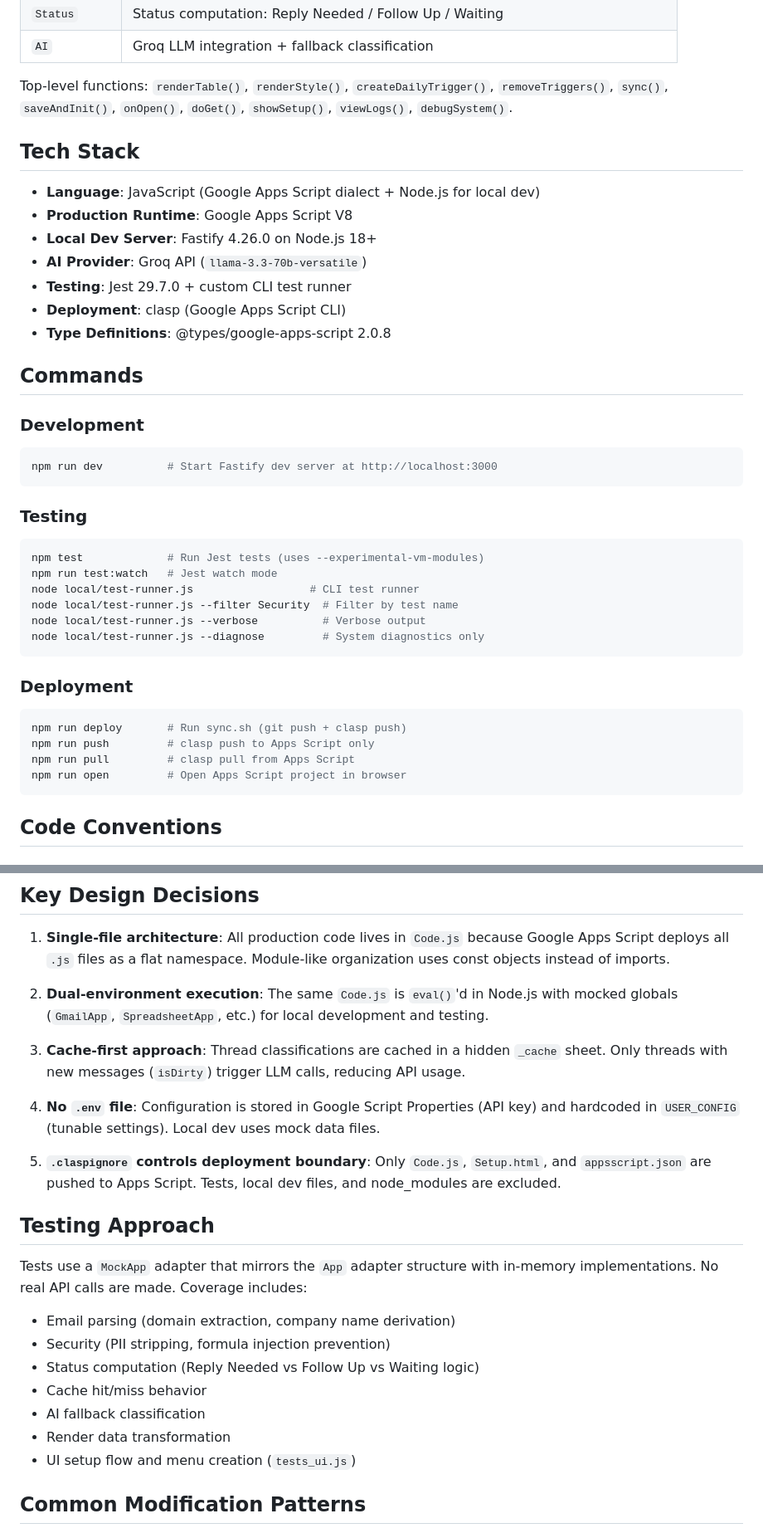
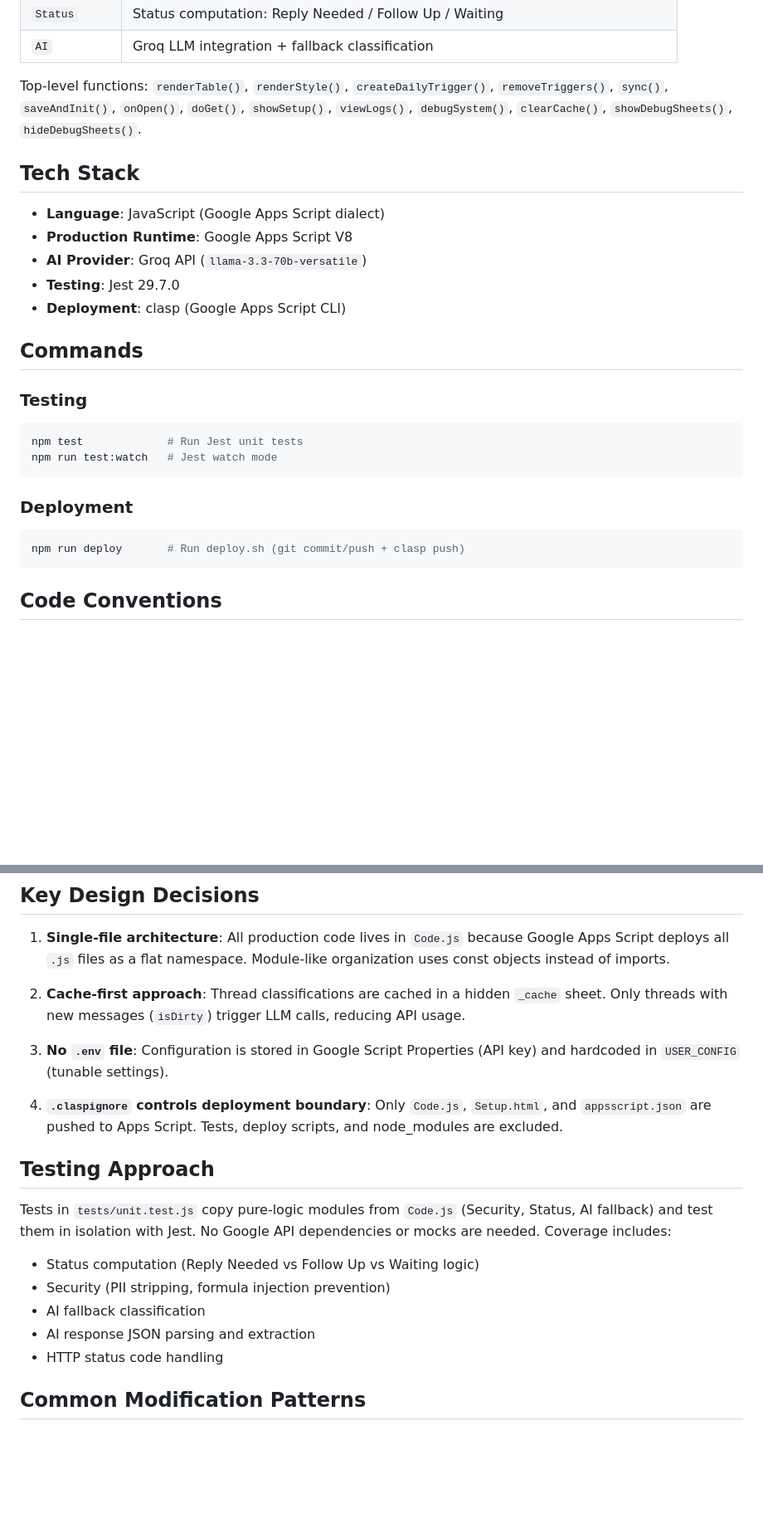
Before and after one commit to aniketh-maddipati/job-search-copilot, a Markdown page: CLAUDE.md, 2 parts joined by grey strips. Shown at 83% size. Rendered like a GitHub page; blank space fills up the shorter version.

Commit message:
Update CLAUDE.md to reflect codebase restructuring
Removes references to deleted local/ dev server, old test files
(tests.js, tests_ui.js), and removed npm scripts. Updates file
structure, tech stack, commands, and testing sections to match
current state: Jest-only tests in tests/unit.test.js, simplified
package.json, and new utility functions.

https://claude.ai/code/session_01R2dyfRdrfALMi5C867RQyQ

````diff
--- a/CLAUDE.md
+++ b/CLAUDE.md
@@ -63,41 +53,27 @@ The entire application lives in `Code.js`, organized as module-like constant obj
 | `Status` | Status computation: Reply Needed / Follow Up / Waiting |
 | `AI` | Groq LLM integration + fallback classification |
 
-Top-level functions: `renderTable()`, `renderStyle()`, `createDailyTrigger()`, `removeTriggers()`, `sync()`, `saveAndInit()`, `onOpen()`, `doGet()`, `showSetup()`, `viewLogs()`, `debugSystem()`.
+Top-level functions: `renderTable()`, `renderStyle()`, `createDailyTrigger()`, `removeTriggers()`, `sync()`, `saveAndInit()`, `onOpen()`, `doGet()`, `showSetup()`, `viewLogs()`, `debugSystem()`, `clearCache()`, `showDebugSheets()`, `hideDebugSheets()`.
 
 ## Tech Stack
 
-- **Language**: JavaScript (Google Apps Script dialect + Node.js for local dev)
+- **Language**: JavaScript (Google Apps Script dialect)
 - **Production Runtime**: Google Apps Script V8
-- **Local Dev Server**: Fastify 4.26.0 on Node.js 18+
 - **AI Provider**: Groq API (`llama-3.3-70b-versatile`)
-- **Testing**: Jest 29.7.0 + custom CLI test runner
+- **Testing**: Jest 29.7.0
 - **Deployment**: clasp (Google Apps Script CLI)
-- **Type Definitions**: @types/google-apps-script 2.0.8
 
 ## Commands
 
-### Development
-```bash
-npm run dev          # Start Fastify dev server at http://localhost:3000
-```
-
 ### Testing
 ```bash
-npm test             # Run Jest tests (uses --experimental-vm-modules)
+npm test             # Run Jest unit tests
 npm run test:watch   # Jest watch mode
-node local/test-runner.js                  # CLI test runner
-node local/test-runner.js --filter Security  # Filter by test name
-node local/test-runner.js --verbose          # Verbose output
-node local/test-runner.js --diagnose         # System diagnostics only
 ```
 
 ### Deployment
 ```bash
-npm run deploy       # Run sync.sh (git push + clasp push)
-npm run push         # clasp push to Apps Script only
-npm run pull         # clasp pull from Apps Script
-npm run open         # Open Apps Script project in browser
+npm run deploy       # Run deploy.sh (git commit/push + clasp push)
 ```
 
 ## Code Conventions
@@ -130,25 +105,21 @@ npm run open         # Open Apps Script project in browser
 
 1. **Single-file architecture**: All production code lives in `Code.js` because Google Apps Script deploys all `.js` files as a flat namespace. Module-like organization uses const objects instead of imports.
 
-2. **Dual-environment execution**: The same `Code.js` is `eval()`'d in Node.js with mocked globals (`GmailApp`, `SpreadsheetApp`, etc.) for local development and testing.
+2. **Cache-first approach**: Thread classifications are cached in a hidden `_cache` sheet. Only threads with new messages (`isDirty`) trigger LLM calls, reducing API usage.
 
-3. **Cache-first approach**: Thread classifications are cached in a hidden `_cache` sheet. Only threads with new messages (`isDirty`) trigger LLM calls, reducing API usage.
+3. **No `.env` file**: Configuration is stored in Google Script Properties (API key) and hardcoded in `USER_CONFIG` (tunable settings).
 
-4. **No `.env` file**: Configuration is stored in Google Script Properties (API key) and hardcoded in `USER_CONFIG` (tunable settings). Local dev uses mock data files.
-
-5. **`.claspignore` controls deployment boundary**: Only `Code.js`, `Setup.html`, and `appsscript.json` are pushed to Apps Script. Tests, local dev files, and node_modules are excluded.
+4. **`.claspignore` controls deployment boundary**: Only `Code.js`, `Setup.html`, and `appsscript.json` are pushed to Apps Script. Tests, deploy scripts, and node_modules are excluded.
 
 ## Testing Approach
 
-Tests use a `MockApp` adapter that mirrors the `App` adapter structure with in-memory implementations. No real API calls are made. Coverage includes:
+Tests in `tests/unit.test.js` copy pure-logic modules from `Code.js` (Security, Status, AI fallback) and test them in isolation with Jest. No Google API dependencies or mocks are needed. Coverage includes:
 
-- Email parsing (domain extraction, company name derivation)
+- Status computation (Reply Needed vs Follow Up vs Waiting logic)
 - Security (PII stripping, formula injection prevention)
-- Status computation (Reply Needed vs Follow Up vs Waiting logic)
-- Cache hit/miss behavior
 - AI fallback classification
-- Render data transformation
-- UI setup flow and menu creation (`tests_ui.js`)
+- AI response JSON parsing and extraction
+- HTTP status code handling
 
 ## Common Modification Patterns
 
````
Also changed, not shown: other parts of CLAUDE.md (+6 -17 lines).
